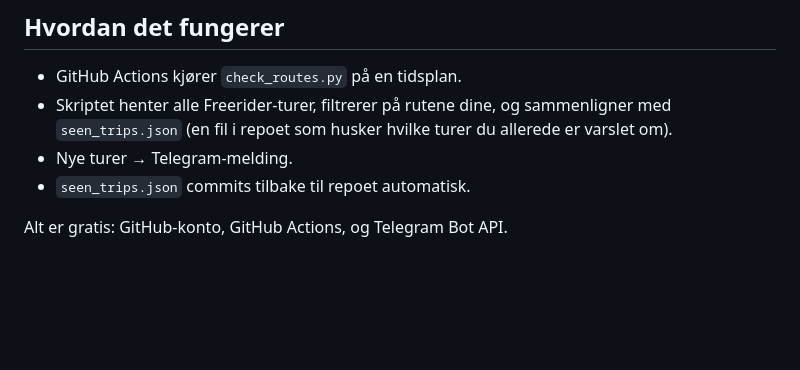
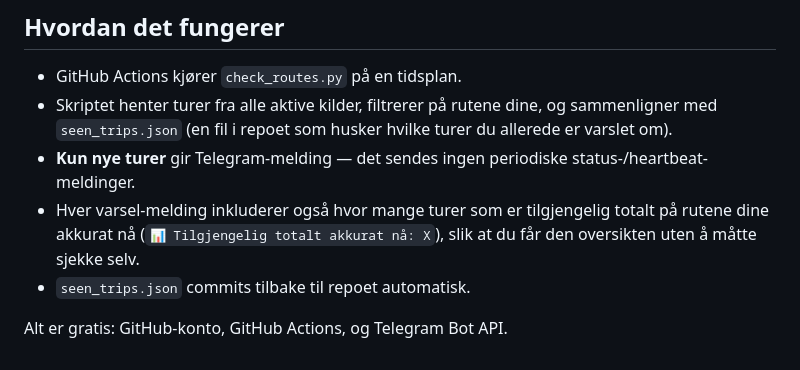
Before and after one commit to SivertEikrem/hertz-freerider-varsler, a Markdown page: README-2.md, the part around the change. GitHub-like rendering; blank space fills up the shorter version.

Commit message:
Clarify script functionality and notification details
Updated the description of how the script works, emphasizing that only new trips trigger Telegram messages and including details about the total available trips.

```diff
--- a/README-2.md
+++ b/README-2.md
@@ -127,8 +127,9 @@ Den norske Freerider-siden har en relativt ny nettside, og API-URL-en kan endre
 ## Hvordan det fungerer
 
 - GitHub Actions kjører `check_routes.py` på en tidsplan.
-- Skriptet henter alle Freerider-turer, filtrerer på rutene dine, og sammenligner med `seen_trips.json` (en fil i repoet som husker hvilke turer du allerede er varslet om).
-- Nye turer → Telegram-melding.
+- Skriptet henter turer fra alle aktive kilder, filtrerer på rutene dine, og sammenligner med `seen_trips.json` (en fil i repoet som husker hvilke turer du allerede er varslet om).
+- **Kun nye turer** gir Telegram-melding — det sendes ingen periodiske status-/heartbeat-meldinger.
+- Hver varsel-melding inkluderer også hvor mange turer som er tilgjengelig totalt på rutene dine akkurat nå (`📊 Tilgjengelig totalt akkurat nå: X`), slik at du får den oversikten uten å måtte sjekke selv.
 - `seen_trips.json` commits tilbake til repoet automatisk.
 
 Alt er gratis: GitHub-konto, GitHub Actions, og Telegram Bot API.
```
